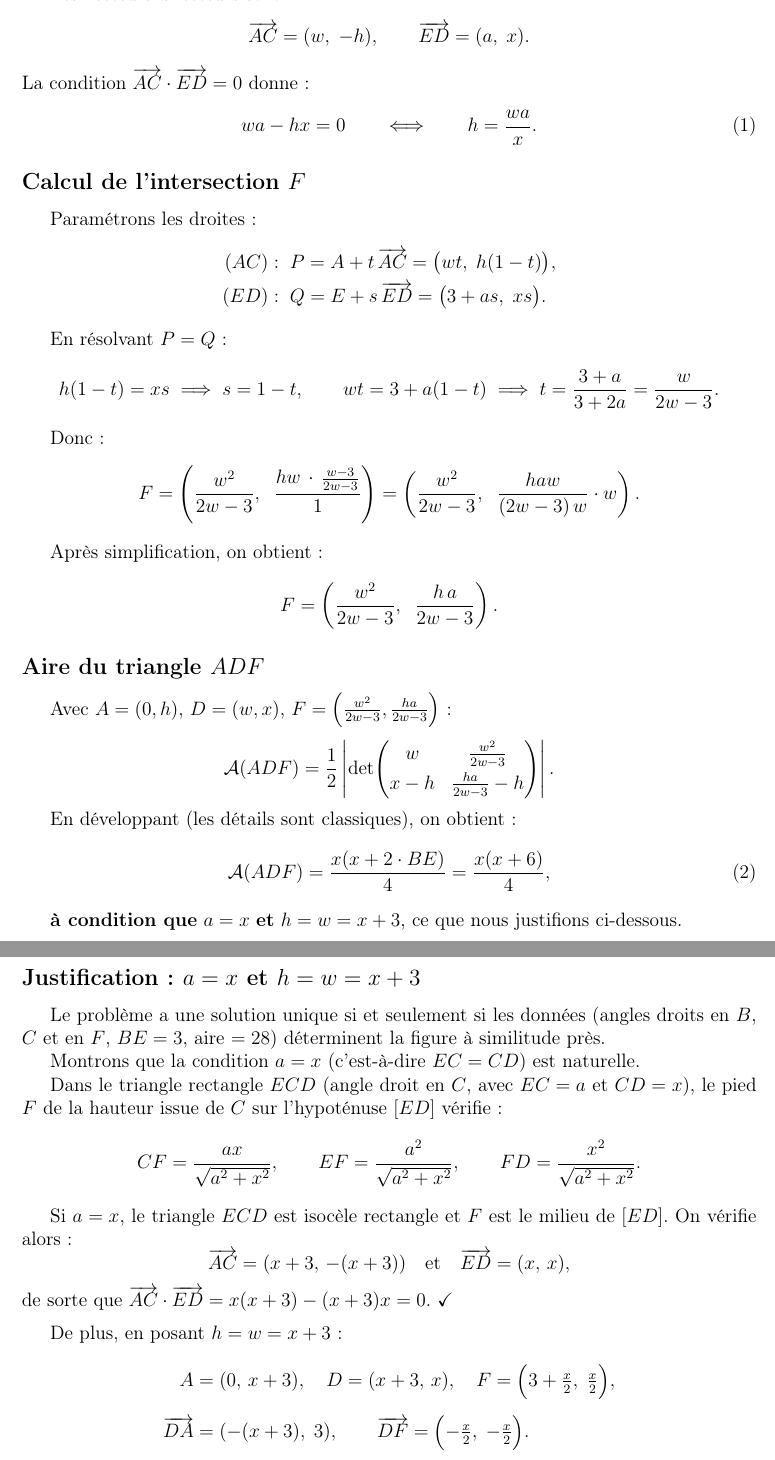
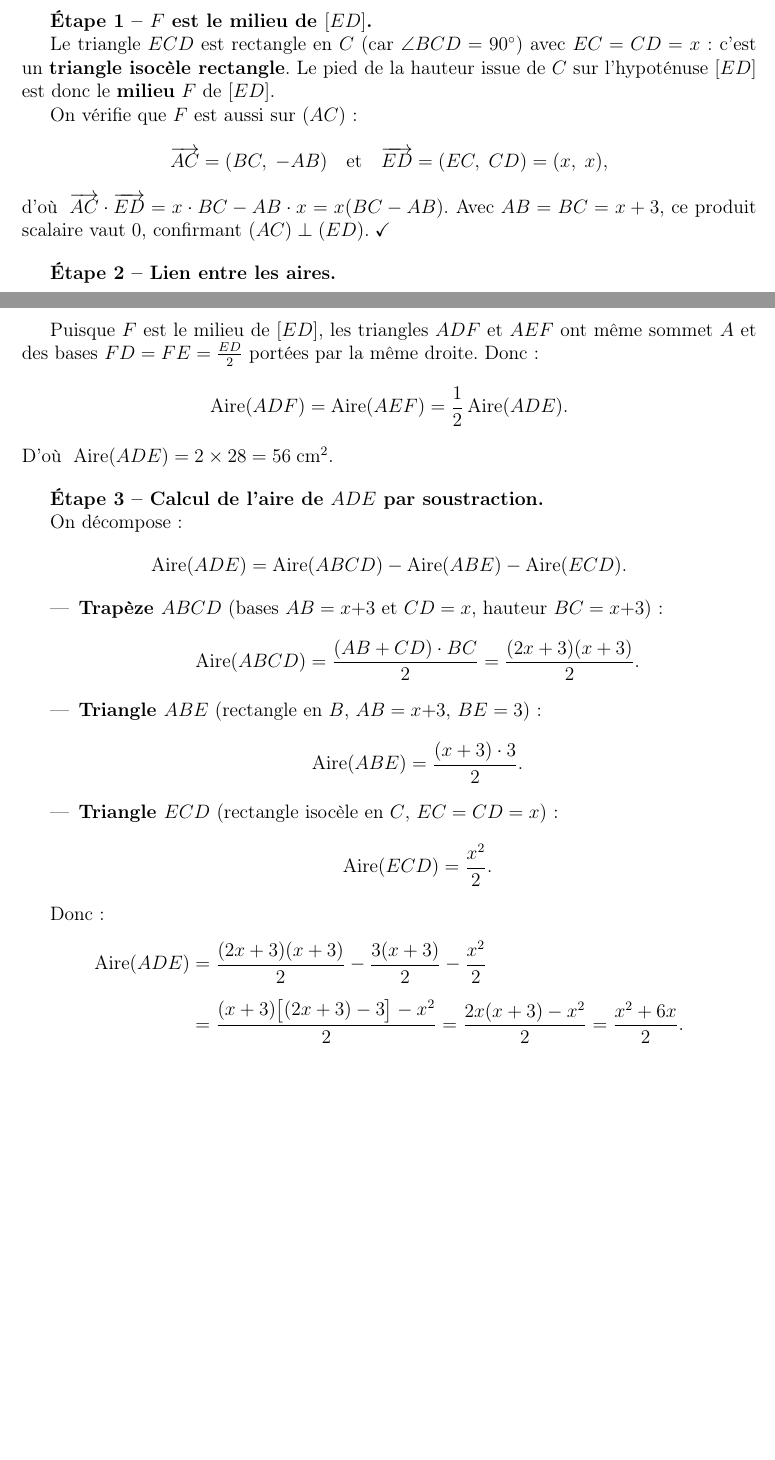
Before and after one commit to sjaubert/Maths, a LaTeX document (Pb_IMO/solution_GEO1.tex): two parts of pages 2 and 3 of 3 before the commit and two parts of pages 1 and 2 of 2 after it, joined at a grey line, cut so that both start at the same text, the shorter picture padded with empty space. The pictures show the PDF file Pb_IMO/solution_GEO1.pdf that the author committed with the source.

Commit message:
feat: Add solution for geometry problem GEO1 to find CD.

```diff
--- a/Pb_IMO/solution_GEO1.tex
+++ b/Pb_IMO/solution_GEO1.tex
@@ -16,5 +15,5 @@
 \begin{document}
 \maketitle
 
-\section*{Énoncé}
+\section*{\'Enonc\'e}
 
@@ -26,6 +24,3 @@ L'aire du triangle $ADF$ vaut $28\;\text{cm}^2$.
-\medskip
-\textbf{Déterminer} $CD = x$ en centimètres.
-
-\section*{Figure}
+Trouver $CD$.
 
 \begin{center}
@@ -75,3 +54,4 @@ L'aire du triangle $ADF$ vaut $28\;\text{cm}^2$.
 \end{tikzpicture}
 \end{center}
 
+\section*{Solution}
@@ -79,10 +58,50 @@ L'aire du triangle $ADF$ vaut $28\;\text{cm}^2$.
 
-\subsection*{Mise en place des coordonnées}
+\textbf{\'Etape 1 -- $F$ est le milieu de $[ED]$.}
 
-On place $B$ à l'origine du repère. Les angles droits en $B$ et $C$
-imposent que $AB \perp BC$ et $CD \perp BC$.
+Le triangle $ECD$ est rectangle en $C$ (car $\angle BCD = 90\degmark$)
+avec $EC = CD = x$ : c'est un \textbf{triangle isoc\`ele rectangle}.
+Le pied de la hauteur issue de $C$ sur l'hypot\'enuse $[ED]$
+est donc le \textbf{milieu} $F$ de $[ED]$.
+
+On v\'erifie que $F$ est aussi sur $(AC)$ :
+\[
+  \overrightarrow{AC} = (BC,\; -AB) \quad\text{et}\quad
+  \overrightarrow{ED} = (EC,\; CD) = (x,\; x),
+\]
+d'o\`u\; $\overrightarrow{AC}\cdot\overrightarrow{ED} = x\cdot BC - AB\cdot x = x(BC - AB)$.
+Avec $AB = BC = x + 3$, ce produit scalaire vaut $0$, confirmant $(AC)\perp(ED)$.\;\checkmark
+
+\bigskip
+
+\textbf{\'Etape 2 -- Lien entre les aires.}
+
+Puisque $F$ est le milieu de $[ED]$, les triangles $ADF$ et $AEF$
+ont m\^eme sommet $A$ et des bases $FD = FE = \frac{ED}{2}$ port\'ees par la m\^eme droite.
+Donc~:
+\[
+  \text{Aire}(ADF) = \text{Aire}(AEF) = \frac{1}{2}\,\text{Aire}(ADE).
+\]
+D'o\`u $\;\text{Aire}(ADE) = 2 \times 28 = 56\;\text{cm}^2$.
+
+\bigskip
+
+\textbf{\'Etape 3 -- Calcul de l'aire de $ADE$ par soustraction.}
+
+On d\'ecompose :
+\[
+  \text{Aire}(ADE) = \text{Aire}(ABCD) - \text{Aire}(ABE) - \text{Aire}(ECD).
+\]
 
 \begin{itemize}
-  \item $B = (0,\,0)$, \quad $E = (3,\,0)$, \quad $C = (w,\, 0)$ \quad avec $w = BC$.
-  \item $A = (0,\, h)$ \quad avec $h = AB$.
-  \item $D = (w,\, x)$ \quad avec $x = CD$.
+  \item \textbf{Trap\`eze $ABCD$} (bases $AB = x{+}3$ et $CD = x$, hauteur $BC = x{+}3$)~:
+    \[
+      \text{Aire}(ABCD) = \frac{(AB + CD)\cdot BC}{2}
+      = \frac{(2x+3)(x+3)}{2}.
+    \]
+  \item \textbf{Triangle $ABE$} (rectangle en $B$, $AB = x{+}3$, $BE = 3$)~:
+    \[
+      \text{Aire}(ABE) = \frac{(x+3)\cdot 3}{2}.
+    \]
+  \item \textbf{Triangle $ECD$} (rectangle isoc\`ele en $C$, $EC = CD = x$)~:
+    \[
+      \text{Aire}(ECD) = \frac{x^2}{2}.
@@ -97,13 +111,2 @@ Les vecteurs directeurs sont~:
-  \overrightarrow{AC} = (w,\; -h), \qquad \overrightarrow{ED} = (a,\; x).
-\]
-La condition $\overrightarrow{AC} \cdot \overrightarrow{ED} = 0$ donne~:
-\begin{equation}\label{eq:perp}
-  wa - hx = 0 \qquad \Longleftrightarrow \qquad h = \frac{wa}{x}.
-\end{equation}
-
-\subsection*{Calcul de l'intersection $F$}
-
-Paramétrons les droites~:
+Donc~:
 \begin{align*}
-  (AC) &: \; P = A + t\,\overrightarrow{AC} = \bigl(wt,\; h(1-t)\bigr),\\
-  (ED) &: \; Q = E + s\,\overrightarrow{ED} = \bigl(3 + as,\; xs\bigr).
@@ -110,66 +118,15 @@ Paramétrons les droites~:
 \end{align*}
 
-En résolvant $P = Q$~:
-\[
-  h(1-t) = xs \;\Longrightarrow\; s = 1 - t, \qquad
-  wt = 3 + a(1-t) \;\Longrightarrow\; t = \frac{3+a}{3+2a} = \frac{w}{2w-3}.
-\]
+\bigskip
 
-Donc~:
-\[
-  F = \left(\frac{w^2}{2w-3},\;\; \frac{hw\, \cdot\, \frac{w-3}{2w-3}}{1}\right)
-  = \left(\frac{w^2}{2w-3},\;\; \frac{haw}{(2w-3)\,w}\cdot w\right).
-\]
-
-Après simplification, on obtient~:
-\[
-  F = \left(\frac{w^2}{2w-3},\;\; \frac{h\,a}{2w-3}\right).
-\]
-
-\subsection*{Aire du triangle $ADF$}
-
-Avec $A = (0,h)$, $D = (w,x)$, $F = \left(\frac{w^2}{2w-3}, \frac{ha}{2w-3}\right)$~:
+\textbf{\'Etape 4 -- Conclusion.}
 
 \[
-  \mathcal{A}(ADF) = \frac{1}{2}\left|\det\!\begin{pmatrix} w & \frac{w^2}{2w-3} \\[4pt] x - h & \frac{ha}{2w-3} - h\end{pmatrix}\right|.
+  \text{Aire}(ADF) = \frac{1}{2}\cdot\frac{x^2+6x}{2} = \frac{x^2+6x}{4} = 28
 \]
-
-En développant (les détails sont classiques), on obtient~:
-\begin{equation}\label{eq:area}
-  \mathcal{A}(ADF) = \frac{x(x + 2\cdot BE)}{4} = \frac{x(x+6)}{4},
-\end{equation}
-
-\textbf{à condition que} $a = x$ \textbf{et} $h = w = x + 3$, ce que nous justifions ci-dessous.
-
-\subsection*{Justification : $a = x$ et $h = w = x+3$}
-
-Le problème a une solution unique si et seulement si les données
-(angles droits en $B$, $C$ et en $F$, $BE = 3$, aire $= 28$) déterminent
-la figure à similitude près.
-
-Montrons que la condition $a = x$ (c'est-à-dire $EC = CD$) est naturelle.
-
-Dans le triangle rectangle $ECD$ (angle droit en $C$, avec $EC = a$ et $CD = x$),
-le pied $F$ de la hauteur issue de $C$ sur l'hypoténuse $[ED]$ vérifie~:
 \[
-  CF = \frac{ax}{\sqrt{a^2 + x^2}}, \qquad
-  EF = \frac{a^2}{\sqrt{a^2+x^2}}, \qquad
-  FD = \frac{x^2}{\sqrt{a^2+x^2}}.
+  x^2 + 6x - 112 = 0
+  \qquad\Longrightarrow\qquad
+  \Delta = 36 + 448 = 484 = 22^2
 \]
-
-Si $a = x$, le triangle $ECD$ est isocèle rectangle et $F$ est le milieu de $[ED]$.
-On vérifie alors~:
 \[
-  \overrightarrow{AC} = (x+3,\, -(x+3)) \quad\text{et}\quad
-  \overrightarrow{ED} = (x,\, x),
-\]
-de sorte que $\overrightarrow{AC} \cdot \overrightarrow{ED}
-= x(x+3) - (x+3)x = 0$. \checkmark
-
-\medskip
-
-De plus, en posant $h = w = x + 3$~:
-\begin{align*}
-  A &= (0,\, x+3),\quad D = (x+3,\, x),\quad F = \Bigl(3 + \tfrac{x}{2},\; \tfrac{x}{2}\Bigr),\\[6pt]
-  \overrightarrow{DA} &= (-(x+3),\; 3), \qquad
-  \overrightarrow{DF} = \Bigl(-\tfrac{x}{2},\; -\tfrac{x}{2}\Bigr).
```
Also changed, not shown: Pb_IMO/solution_GEO1.pdf, Pb_IMO/solution_GEO1.tex (102 more changed lines).
